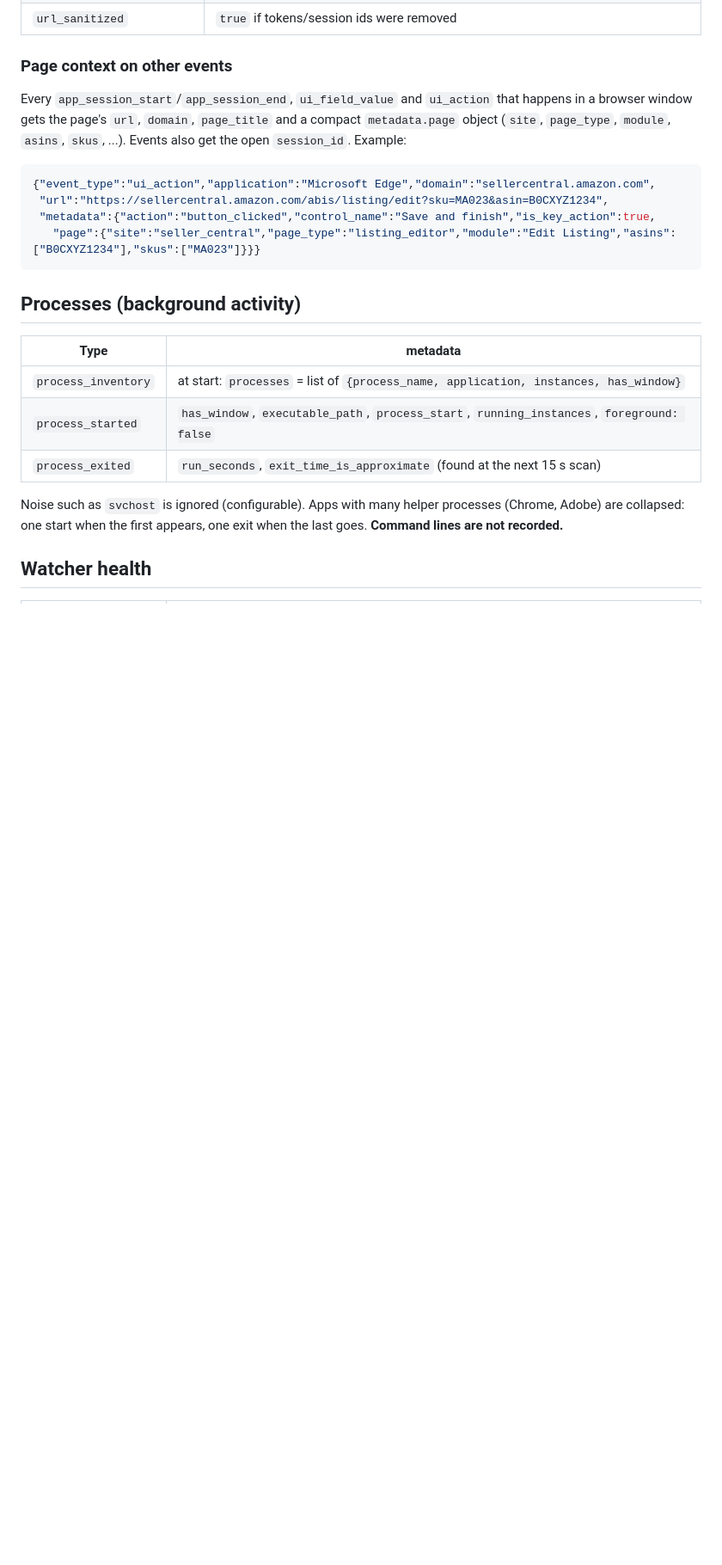
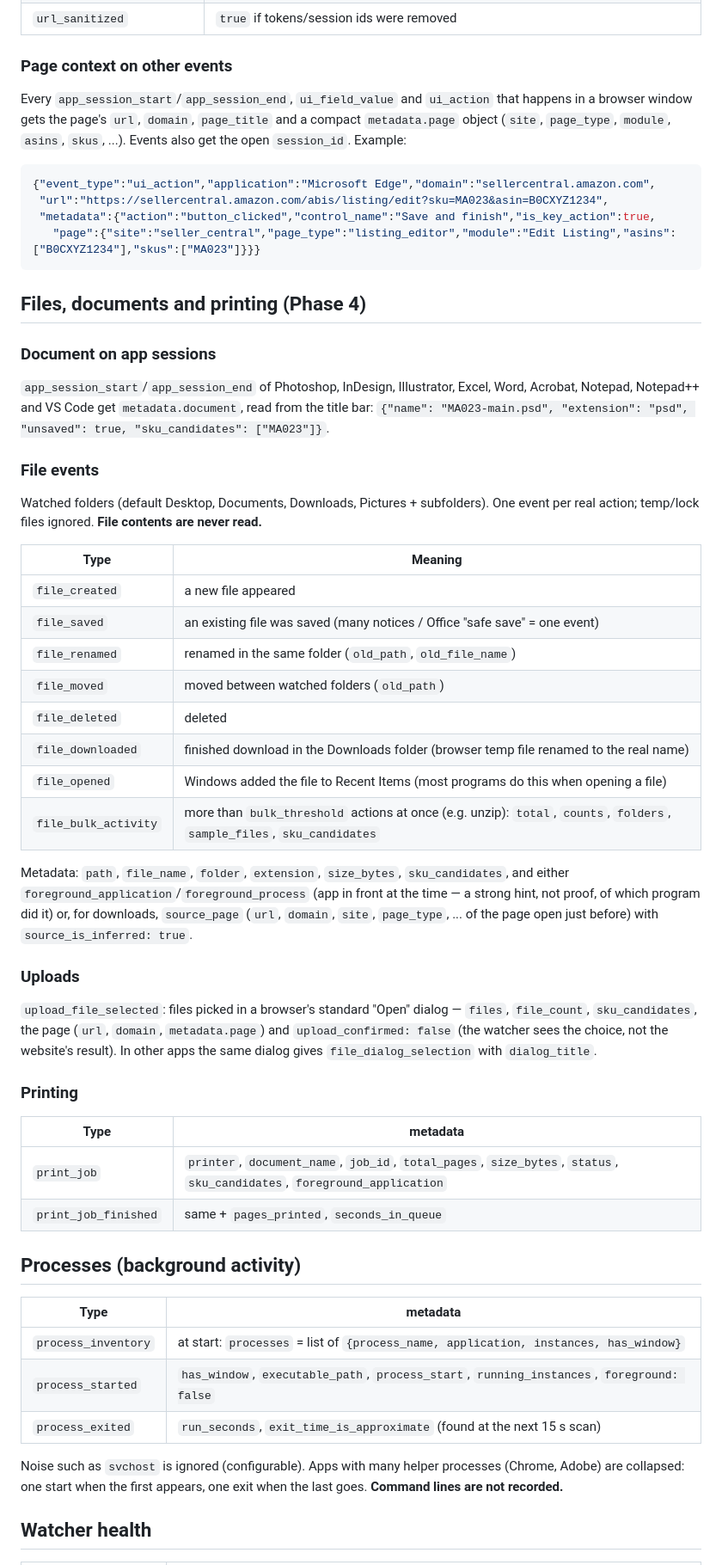
Before and after one commit to modernpinkpaper/Test, a Markdown page: docs/EVENT_SCHEMA.md, the part around one of its changes. Shown at 86% size. GitHub-like rendering; blank space fills up the shorter version.

Commit message:
Docs: Phase 4 event types, configuration and privacy notes
Co-Authored-By: Claude Opus 5.5 <noreply@anthropic.com>
Claude-Session: https://claude.ai/code/session_01WiMvjntpvmQPjDSDc9ZY9Z

````diff
--- a/docs/EVENT_SCHEMA.md
+++ b/docs/EVENT_SCHEMA.md
@@ -160,6 +160,45 @@ object (`site`, `page_type`, `module`, `asins`, `skus`, ...). Events also get th
    "page":{"site":"seller_central","page_type":"listing_editor","module":"Edit Listing","asins":["B0CXYZ1234"],"skus":["MA023"]}}}
 ```
 
+## Files, documents and printing (Phase 4)
+
+### Document on app sessions
+`app_session_start`/`app_session_end` of Photoshop, InDesign, Illustrator, Excel, Word, Acrobat,
+Notepad, Notepad++ and VS Code get `metadata.document`, read from the title bar:
+`{"name": "MA023-main.psd", "extension": "psd", "unsaved": true, "sku_candidates": ["MA023"]}`.
+
+### File events
+Watched folders (default Desktop, Documents, Downloads, Pictures + subfolders). One event per
+real action; temp/lock files ignored. **File contents are never read.**
+
+| Type | Meaning |
+|---|---|
+| `file_created` | a new file appeared |
+| `file_saved` | an existing file was saved (many notices / Office "safe save" = one event) |
+| `file_renamed` | renamed in the same folder (`old_path`, `old_file_name`) |
+| `file_moved` | moved between watched folders (`old_path`) |
+| `file_deleted` | deleted |
+| `file_downloaded` | finished download in the Downloads folder (browser temp file renamed to the real name) |
+| `file_opened` | Windows added the file to Recent Items (most programs do this when opening a file) |
+| `file_bulk_activity` | more than `bulk_threshold` actions at once (e.g. unzip): `total`, `counts`, `folders`, `sample_files`, `sku_candidates` |
+
+Metadata: `path`, `file_name`, `folder`, `extension`, `size_bytes`, `sku_candidates`, and either
+`foreground_application`/`foreground_process` (app in front at the time — a strong hint, not
+proof, of which program did it) or, for downloads, `source_page` (`url`, `domain`, `site`,
+`page_type`, ... of the page open just before) with `source_is_inferred: true`.
+
+### Uploads
+`upload_file_selected`: files picked in a browser's standard "Open" dialog — `files`,
+`file_count`, `sku_candidates`, the page (`url`, `domain`, `metadata.page`) and
+`upload_confirmed: false` (the watcher sees the choice, not the website's result).
+In other apps the same dialog gives `file_dialog_selection` with `dialog_title`.
+
+### Printing
+| Type | metadata |
+|---|---|
+| `print_job` | `printer`, `document_name`, `job_id`, `total_pages`, `size_bytes`, `status`, `sku_candidates`, `foreground_application` |
+| `print_job_finished` | same + `pages_printed`, `seconds_in_queue` |
+
 ## Processes (background activity)
 
 | Type | metadata |
````
Also changed, not shown: other parts of docs/EVENT_SCHEMA.md (+1 -2 lines), docs/CONFIGURATION.md (+19 -0 lines), docs/PRIVACY.md (+9 -0 lines).
